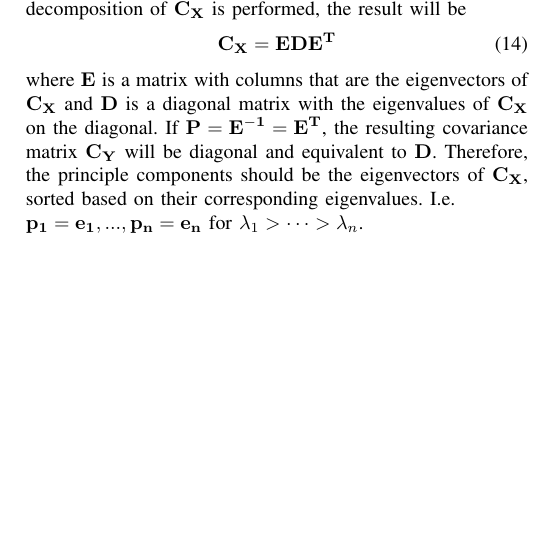
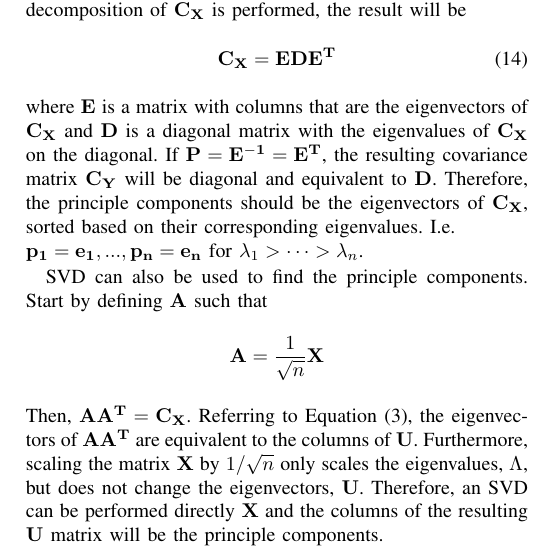
Before and after one commit to osowatzke/ECE501B_Final_Project, a LaTeX paper (LateX/report.tex): part of one column of page 3 of 5, cut so that both start at the same text, the shorter picture padded with empty space. Compiled offline with pdfLaTeX.

Commit message:
Explained how SVD could be used to perform PCA

```diff
--- a/LateX/report.tex
+++ b/LateX/report.tex
@@ -159,6 +159,13 @@ thoesens@arizona.edu}}
 	%
 	where $\mathbf{E}$ is a matrix with columns that are the eigenvectors of $\mathbf{C_X}$ and $\mathbf{D}$ is a diagonal matrix with the eigenvalues of $\mathbf{C_X}$ on the diagonal. If $\mathbf{P} = \mathbf{E^{-1}} = \mathbf{E^T}$, the resulting covariance matrix $\mathbf{C_Y}$ will be diagonal and equivalent to $\mathbf{D}$. Therefore, the principle components should be the eigenvectors of $\mathbf{C_X}$, sorted based on their corresponding eigenvalues. I.e. \newline $\mathbf{p_1} = \mathbf{e_1}, ..., \mathbf{p_n} = \mathbf{e_n}$ for $\lambda_1 > \cdots > \lambda_n$.
 
+	SVD can also be used to find the principle components. Start by defining $\mathbf{A}$ such that
+	%
+	\begin{equation*}
+		\mathbf{A} = \frac{1}{\sqrt{n}}\mathbf{X}
+	\end{equation*}
+	%
+	Then, $\mathbf{AA^T} = \mathbf{C_X}$. Referring to Equation (\ref{eq:aatranspose}), the eigenvectors of $\mathbf{AA^T}$ are equivalent to the columns of $\mathbf{U}$. Furthermore, scaling the matrix $\mathbf{X}$ by $1/\sqrt{n}$ only scales the eigenvalues, $\Lambda$, but does not change the eigenvectors, $\mathbf{U}$. Therefore, an SVD can be performed directly $\mathbf{X}$ and the columns of the resulting $\mathbf{U}$ matrix will be the principle components.
     	%The principle components should be chosen such that each $\mathbf{y_i}$ has small weights corresponding to each of the final principle components $\mathbf{p_j}$. These weights can then be zeroed to approximate each sample $\mathbf{x_i}$. In other words, each $\mathbf{x_i}$ can be approximated with $\mathbf{\hat{x}_i}$, where
  	%
  	%\begin{equation}
```
